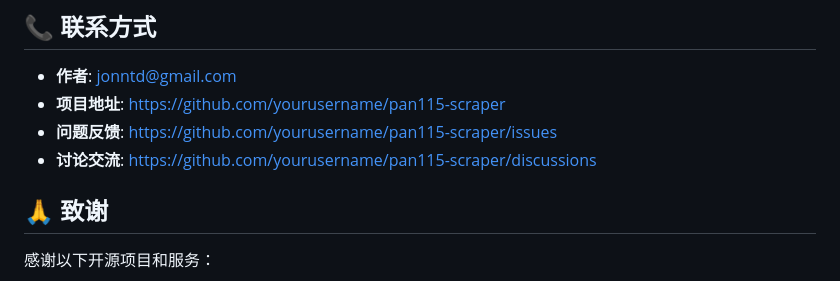
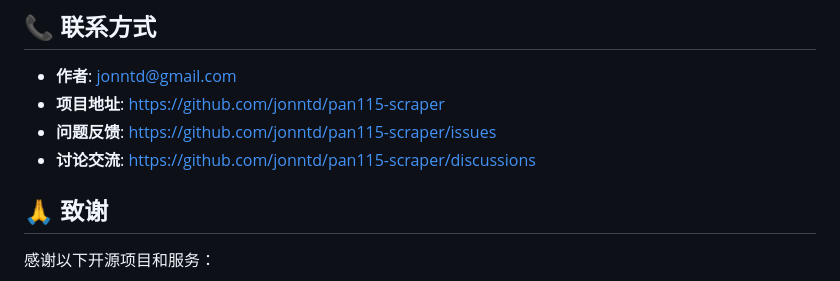
Before and after one commit to jonntd/pan115-scraper, a Markdown page: README.md, the part around the change. Rendered like a GitHub page.

Commit message:
更新项目链接为作者的GitHub地址

```diff
--- a/README.md
+++ b/README.md
@@ -289,9 +289,9 @@ A: 从GitHub Releases页面下载最新版本，或使用git pull更新源码。
 ## 📞 联系方式
 
 - **作者**: jonntd@gmail.com
-- **项目地址**: https://github.com/yourusername/pan115-scraper
-- **问题反馈**: https://github.com/yourusername/pan115-scraper/issues
-- **讨论交流**: https://github.com/yourusername/pan115-scraper/discussions
+- **项目地址**: https://github.com/jonntd/pan115-scraper
+- **问题反馈**: https://github.com/jonntd/pan115-scraper/issues
+- **讨论交流**: https://github.com/jonntd/pan115-scraper/discussions
 
 ## 🙏 致谢
 
```
